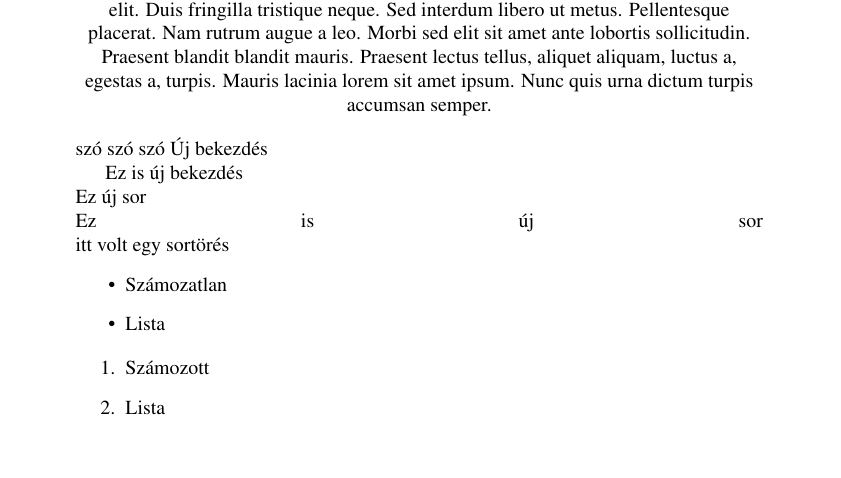
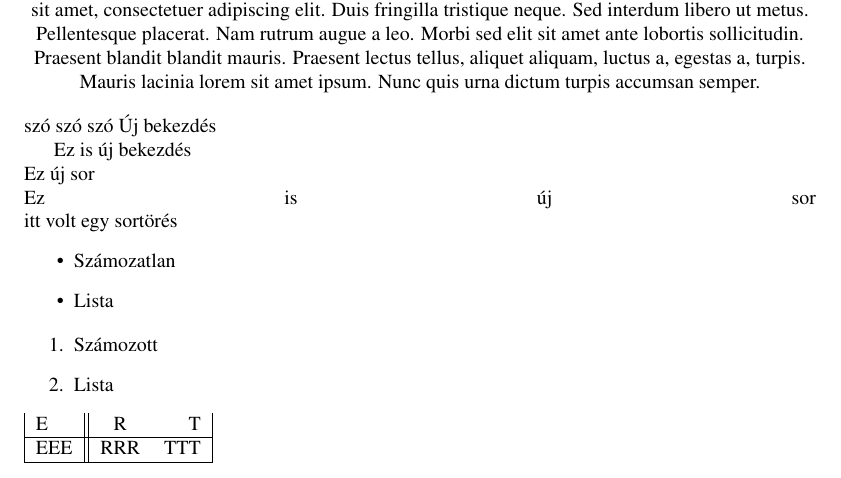
Before and after one commit to JaniHegedus/Latex, a LaTeX document (elso.tex): part of the page, cut so that both start at the same text. Compiled offline with pdfLaTeX.

Commit message:
txs auto checkin

```diff
--- a/elso.tex
+++ b/elso.tex
@@ -4,6 +4,7 @@
 \usepackage[T1]{fontenc}
 \usepackage{times}
 \usepackage{blindtext}
+\usepackage[margin=1.5in]{geometry}
 \begin{document}
 \textit{Szevasz} \textbf{világ} $\sqrt(2)$
  $$\sqrt(2)$$
@@ -46,4 +47,8 @@ itt volt egy sortörés
 	\item Számozott
 	\item Lista
 \end{enumerate}
+\begin{tabular}{|l||cr|}
+	E&R&T\\ \hline
+	EEE&RRR&TTT\\ \hline
+\end{tabular}
 \end{document}
```
